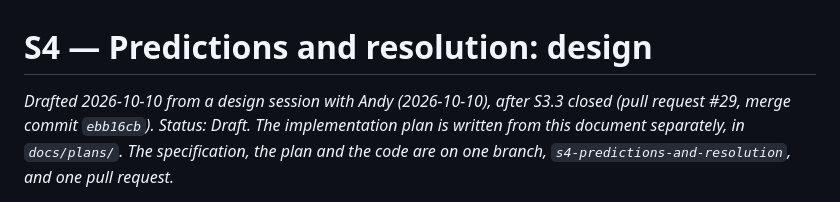
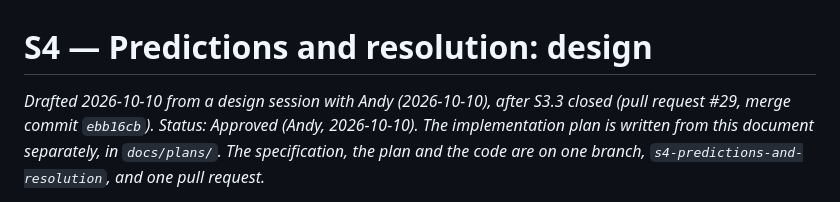
Before and after one commit to floyda/ntsb-probable-cause, a Markdown page: docs/specs/2026-10-10-s4-predictions-and-resolution-design.md, the part around the change. Rendered like a GitHub page.

Commit message:
S4 specification approved (Andy, 2026-10-10)
Co-Authored-By: Claude Opus 5.5 <noreply@anthropic.com>
Claude-Session: https://claude.ai/code/session_01HsxhMyzzrCVJzowVG75Kib

```diff
--- a/docs/specs/2026-10-10-s4-predictions-and-resolution-design.md
+++ b/docs/specs/2026-10-10-s4-predictions-and-resolution-design.md
@@ -1,7 +1,7 @@
 # S4 — Predictions and resolution: design
 
 *Drafted 2026-10-10 from a design session with Andy (2026-10-10), after S3.3 closed (pull request
-#29, merge commit `ebb16cb`). Status: Draft. The implementation plan is written from this document
+#29, merge commit `ebb16cb`). Status: Approved (Andy, 2026-10-10). The implementation plan is written from this document
 separately, in `docs/plans/`. The specification, the plan and the code are on one branch,
 `s4-predictions-and-resolution`, and one pull request.*
 
```
